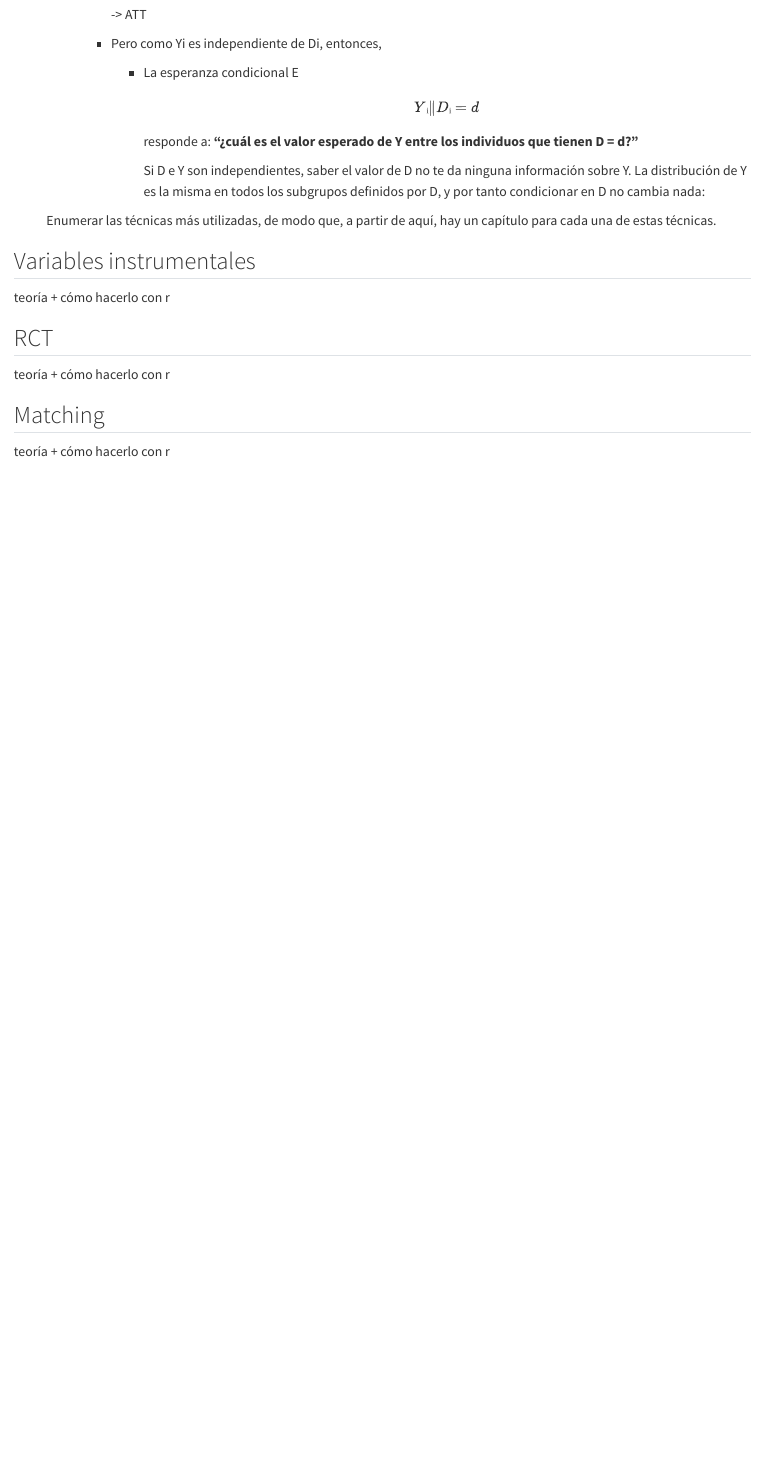
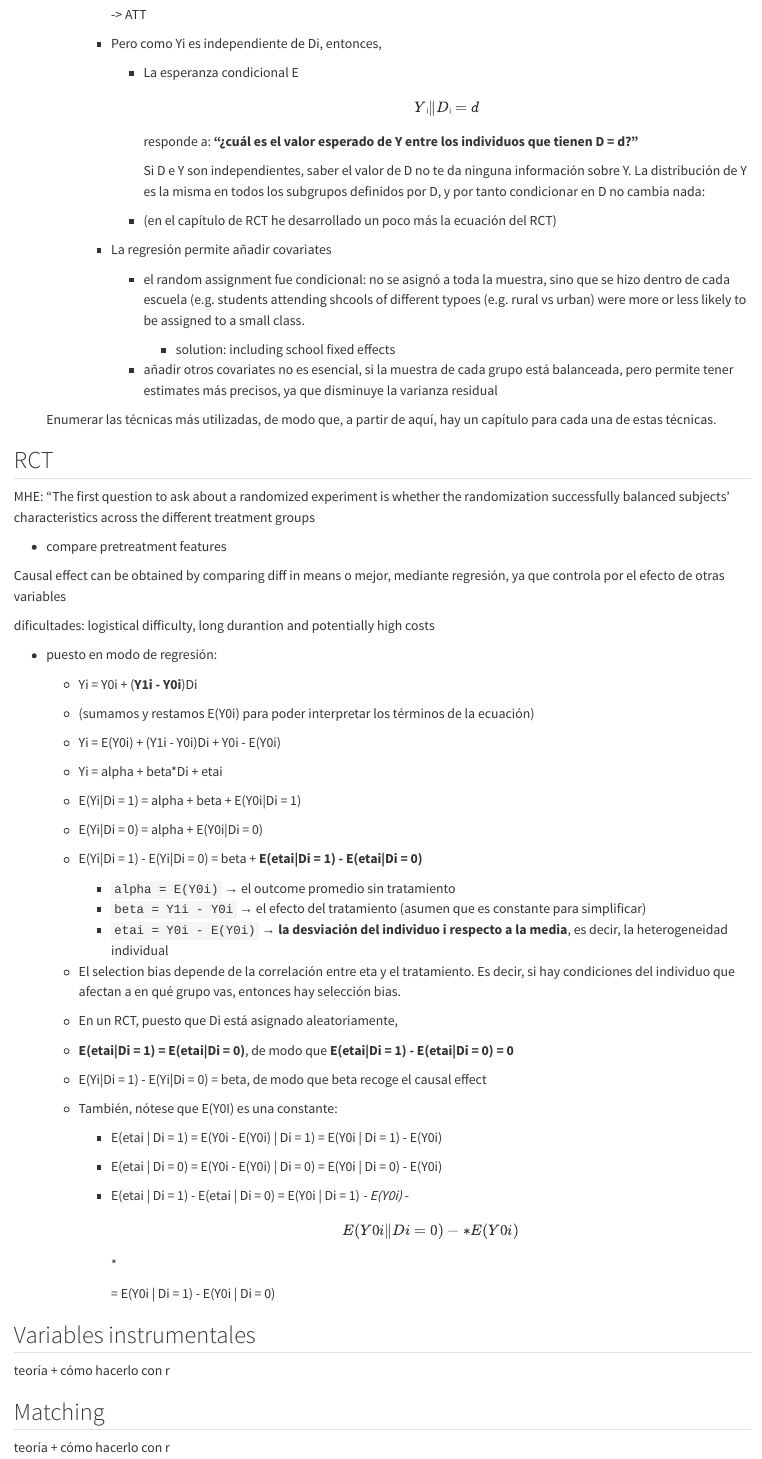
Before and after one commit to PauOrive/econometria_con_r, a Quarto document (31_marco_conceptual.qmd): the page in a window 1100 px wide, from 3310 px down. Rendered offline with R 4.5, knitr and Pandoc in place of Quarto, with nearby package versions.

Commit message:
refino amrco conceptualo III

```diff
--- a/31_marco_conceptual.qmd
+++ b/31_marco_conceptual.qmd
@@ -66,13 +66,75 @@ explicar a fondo la intición de los potential outcomes
 
                 Si D e Y son independientes, saber el valor de D no te da ninguna información sobre Y. La distribución de Y es la misma en todos los subgrupos definidos por D, y por tanto condicionar en D no cambia nada:
 
+            -   (en el capítulo de RCT he desarrollado un poco más la ecuación del RCT)
+
+        -   La regresión permite añadir covariates
+
+            -   el random assignment fue condicional: no se asignó a toda la muestra, sino que se hizo dentro de cada escuela (e.g. students attending shcools of different typoes (e.g. rural vs urban) were more or less likely to be assigned to a small class.
+
+                -   solution: including school fixed effects
+
+            -   añadir otros covariates no es esencial, si la muestra de cada grupo está balanceada, pero permite tener estimates más precisos, ya que disminuye la varianza residual
+
     Enumerar las técnicas más utilizadas, de modo que, a partir de aquí, hay un capítulo para cada una de estas técnicas.
 
+## RCT
+
+MHE: "The first question to ask about a randomized experiment is whether the randomization successfully balanced subjects' characteristics across the different treatment groups
+
+-   compare pretreatment features
+
+Causal effect can be obtained by comparing diff in means o mejor, mediante regresión, ya que controla por el efecto de otras variables
+
+dificultades: logistical difficulty, long durantion and potentially high costs
+
+-   puesto en modo de regresión:
+
+    -   Yi = Y0i + (**Y1i - Y0i**)Di
+
+    -   (sumamos y restamos E(Y0i) para poder interpretar los términos de la ecuación)
+
+    -   Yi = E(Y0i) + (Y1i - Y0i)Di + Y0i - E(Y0i)
+
+    -   Yi = alpha + beta\*Di + etai
+
+    -   E(Yi\|Di = 1) = alpha + beta + E(Y0i\|Di = 1)
+
+    -   E(Yi\|Di = 0) = alpha + E(Y0i\|Di = 0)
+
+    -   E(Yi\|Di = 1) - E(Yi\|Di = 0) = beta + **E(etai\|Di = 1) - E(etai\|Di = 0)**
+
+        -   `alpha = E(Y0i)` → el outcome promedio sin tratamiento
+
+        <!-- -->
+
+        -   `beta = Y1i - Y0i` → el efecto del tratamiento (asumen que es constante para simplificar)
+
+        <!-- -->
+
+        -   `etai = Y0i - E(Y0i)` → **la desviación del individuo i respecto a la media**, es decir, la heterogeneidad individual
+
+    -   El selection bias depende de la correlación entre eta y el tratamiento. Es decir, si hay condiciones del individuo que afectan a en qué grupo vas, entonces hay selección bias.
+
+    -   En un RCT, puesto que Di está asignado aleatoriamente,
+
+    -   **E(etai\|Di = 1) = E(etai\|Di = 0)**, de modo que **E(etai\|Di = 1) - E(etai\|Di = 0) = 0**
+
+    -   E(Yi\|Di = 1) - E(Yi\|Di = 0) = beta, de modo que beta recoge el causal effect
+
+    -   También, nótese que E(Y0I) es una constante:
+
+        -   E(etai \| Di = 1) = E(Y0i - E(Y0i) \| Di = 1)
+            = E(Y0i \| Di = 1) - E(Y0i)
+
+        -   E(etai \| Di = 0) = E(Y0i - E(Y0i) \| Di = 0)
+            = E(Y0i \| Di = 0) - E(Y0i)
+
+        -   E(etai \| Di = 1) - E(etai \| Di = 0) = E(Y0i \| Di = 1) *- E(Y0i)* - \[E(Y0i \| Di = 0) - *E(Y0i)\]*
+
+            = E(Y0i \| Di = 1) - E(Y0i \| Di = 0)
+
 ## Variables instrumentales
-
-teoría + cómo hacerlo con r
-
-## RCT
 
 teoría + cómo hacerlo con r
 
```
Also changed, not shown: 23_regresion_lineal.qmd (+34 -9 lines).
